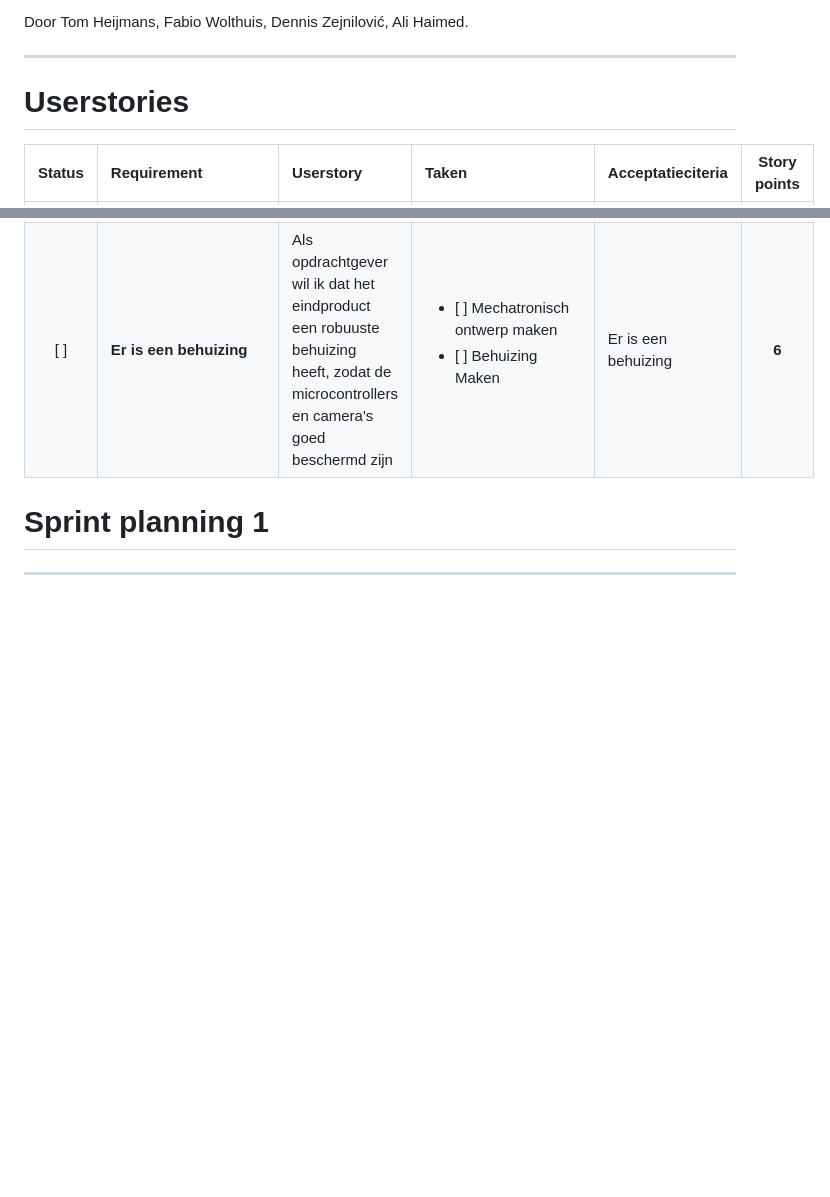
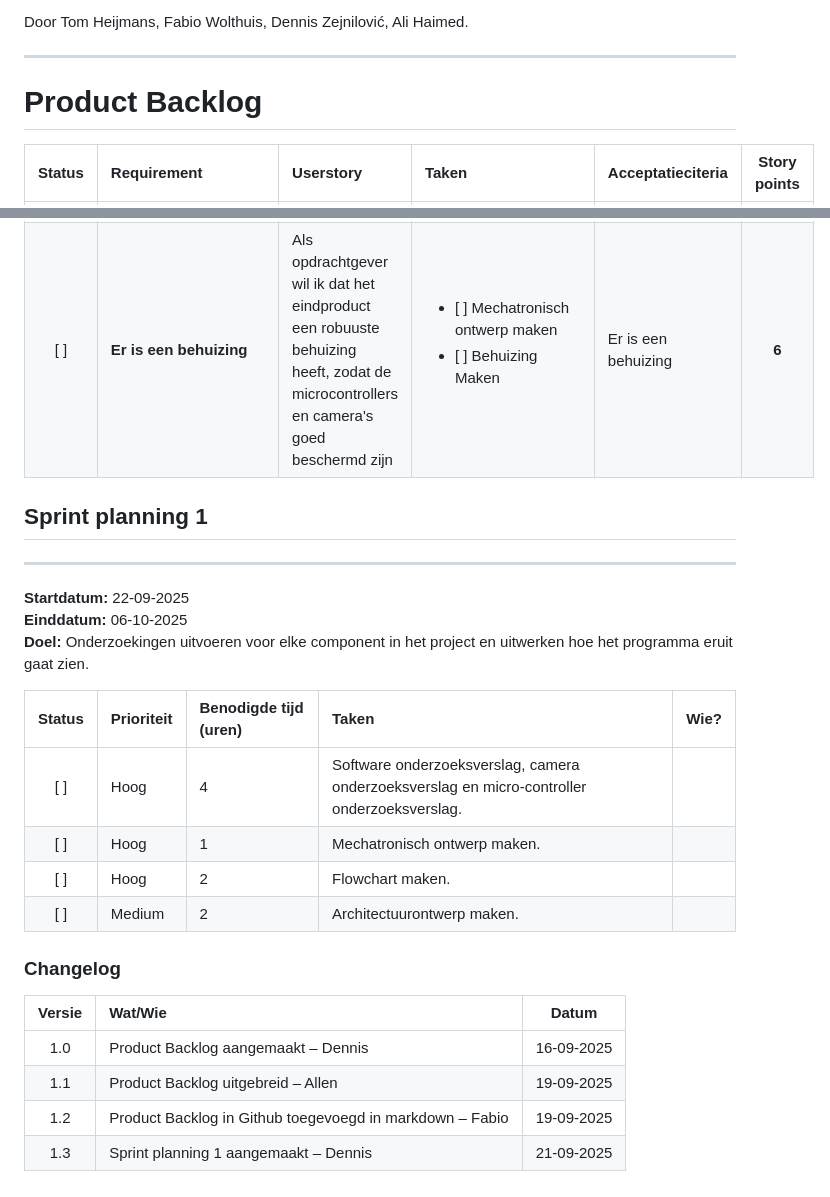
Before and after one commit to TomHeij/Project5-6, a Markdown page: README.md, 2 parts joined by grey strips. Drawn GitHub-style; blank space fills up the shorter version.

Commit message:
sprint planning 1 aangemaakt en changelog toegevoegd

```diff
--- a/README.md
+++ b/README.md
@@ -8,7 +8,7 @@ Door Tom Heijmans, Fabio Wolthuis, Dennis Zejnilović, Ali Haimed.
 
 ---
 
-# Userstories
+# Product Backlog
 
 | Status | Requirement | Userstory | Taken | Acceptatieciteria | Story points |
 | :----: | :---- | :---- | :---- | :---- | :----: |
@@ -21,5 +21,26 @@ Door Tom Heijmans, Fabio Wolthuis, Dennis Zejnilović, Ali Haimed.
 | [ ] | **Akoestische waarneming is beschikbaar** | Als opdrachtgever wil ik dat ik naast het gebruiken van camera’s, ook gebruik kan maken van microfoons om een object kan detecteren, zodat ik op meerdere manieren de drone kan detecteren. | <ul> <li> [ ] Onderzoeken van al gegeven werk van de opdrachtgever </li> <li> [ ] Implementatie van software (microfoon) in het systeem </li> <li> [ ] Implementatie van hardware (microfoon) in het systeem </li> </ul> | De microfoon kan een object/drone detecteren | **2** |
 | [ ] | **Er is een behuizing** | Als opdrachtgever wil ik dat het eindproduct een robuuste behuizing heeft, zodat de microcontrollers en camera's goed beschermd zijn | <ul> <li> [ ] Mechatronisch ontwerp maken </li> <li> [ ] Behuizing Maken </li> </ul> | Er is een behuizing | **6** |
 
-# Sprint planning 1
+## Sprint planning 1
 ---
+
+**Startdatum:** 22-09-2025
+**Einddatum:** 06-10-2025
+**Doel:** Onderzoekingen uitvoeren voor elke component in het project en uitwerken hoe het programma eruit gaat zien.
+
+| Status | Prioriteit | Benodigde tijd (uren) | Taken | Wie? |
+| :----: | :---- | :---- | :---- | :----: |
+| [ ] | Hoog | 4 | Software onderzoeksverslag, camera onderzoeksverslag en micro-controller onderzoeksverslag.  |  |
+| [ ] | Hoog | 1 | Mechatronisch ontwerp maken. |  |
+| [ ] | Hoog | 2 | Flowchart maken. |  |
+| [ ] | Medium | 2 | Architectuurontwerp maken. |  |
+
+
+### Changelog
+
+| Versie | Wat/Wie | Datum |
+| :----: | :---- | :----: |
+| 1.0 | Product Backlog aangemaakt – Dennis | 16-09-2025 |
+| 1.1 | Product Backlog uitgebreid – Allen | 19-09-2025 |
+| 1.2 | Product Backlog in Github toegevoegd in markdown – Fabio | 19-09-2025 |
+| 1.3 | Sprint planning 1 aangemaakt – Dennis | 21-09-2025 |
```
